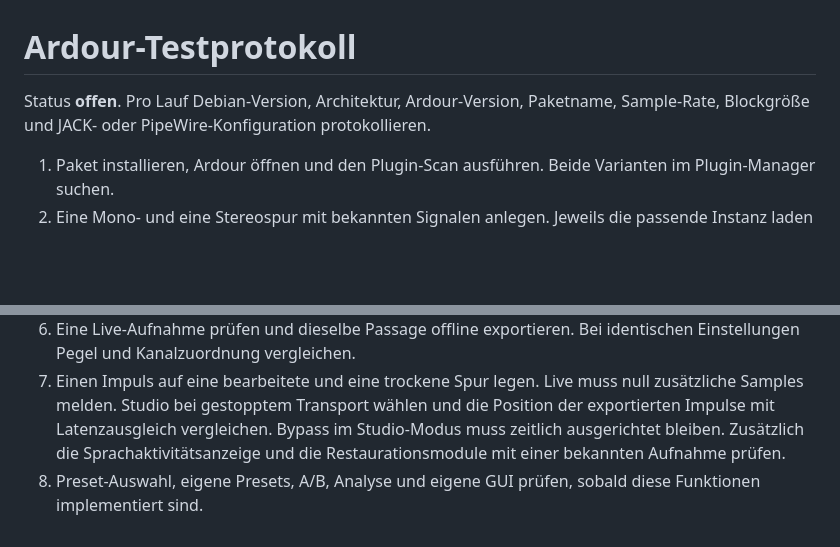
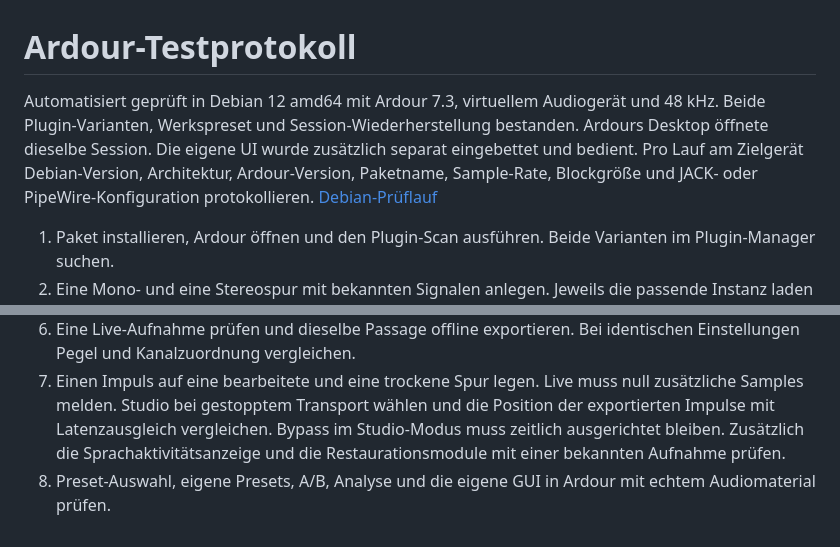
Before and after one commit to weikiboy-tech/voiceforge-lv2, a Markdown page: docs/ardour-testing.md, 2 parts joined by grey strips. Rendered like a GitHub page; blank space fills up the shorter version.

```diff
--- a/docs/ardour-testing.md
+++ b/docs/ardour-testing.md
@@ -1,6 +1,6 @@
 # Ardour-Testprotokoll
 
-Status **offen**. Pro Lauf Debian-Version, Architektur, Ardour-Version, Paketname, Sample-Rate, Blockgröße und JACK- oder PipeWire-Konfiguration protokollieren.
+Automatisiert geprüft in Debian 12 amd64 mit Ardour 7.3, virtuellem Audiogerät und 48 kHz. Beide Plugin-Varianten, Werkspreset und Session-Wiederherstellung bestanden. Ardours Desktop öffnete dieselbe Session. Die eigene UI wurde zusätzlich separat eingebettet und bedient. Pro Lauf am Zielgerät Debian-Version, Architektur, Ardour-Version, Paketname, Sample-Rate, Blockgröße und JACK- oder PipeWire-Konfiguration protokollieren. [Debian-Prüflauf](https://github.com/weikiboy-tech/voiceforge-lv2/actions/runs/45244280539)
 
 1. Paket installieren, Ardour öffnen und den Plugin-Scan ausführen. Beide Varianten im Plugin-Manager suchen.
 2. Eine Mono- und eine Stereospur mit bekannten Signalen anlegen. Jeweils die passende Instanz laden und jeden Kanal mit einem eigenen Signal prüfen.
@@ -9,4 +9,4 @@ Status **offen**. Pro Lauf Debian-Version, Architektur, Ardour-Version, Paketnam
 5. Die Session speichern, Ardour schließen und die Session neu öffnen. Ports und Automation mit den vorherigen Werten vergleichen.
 6. Eine Live-Aufnahme prüfen und dieselbe Passage offline exportieren. Bei identischen Einstellungen Pegel und Kanalzuordnung vergleichen.
 7. Einen Impuls auf eine bearbeitete und eine trockene Spur legen. Live muss null zusätzliche Samples melden. Studio bei gestopptem Transport wählen und die Position der exportierten Impulse mit Latenzausgleich vergleichen. Bypass im Studio-Modus muss zeitlich ausgerichtet bleiben. Zusätzlich die Sprachaktivitätsanzeige und die Restaurationsmodule mit einer bekannten Aufnahme prüfen.
-8. Preset-Auswahl, eigene Presets, A/B, Analyse und eigene GUI prüfen, sobald diese Funktionen implementiert sind.
+8. Preset-Auswahl, eigene Presets, A/B, Analyse und die eigene GUI in Ardour mit echtem Audiomaterial prüfen.
```
Also changed, not shown: README.md (+2 -0 lines), docs/testing.md (+2 -0 lines), docs/images/voiceforge-ui.png (added).
